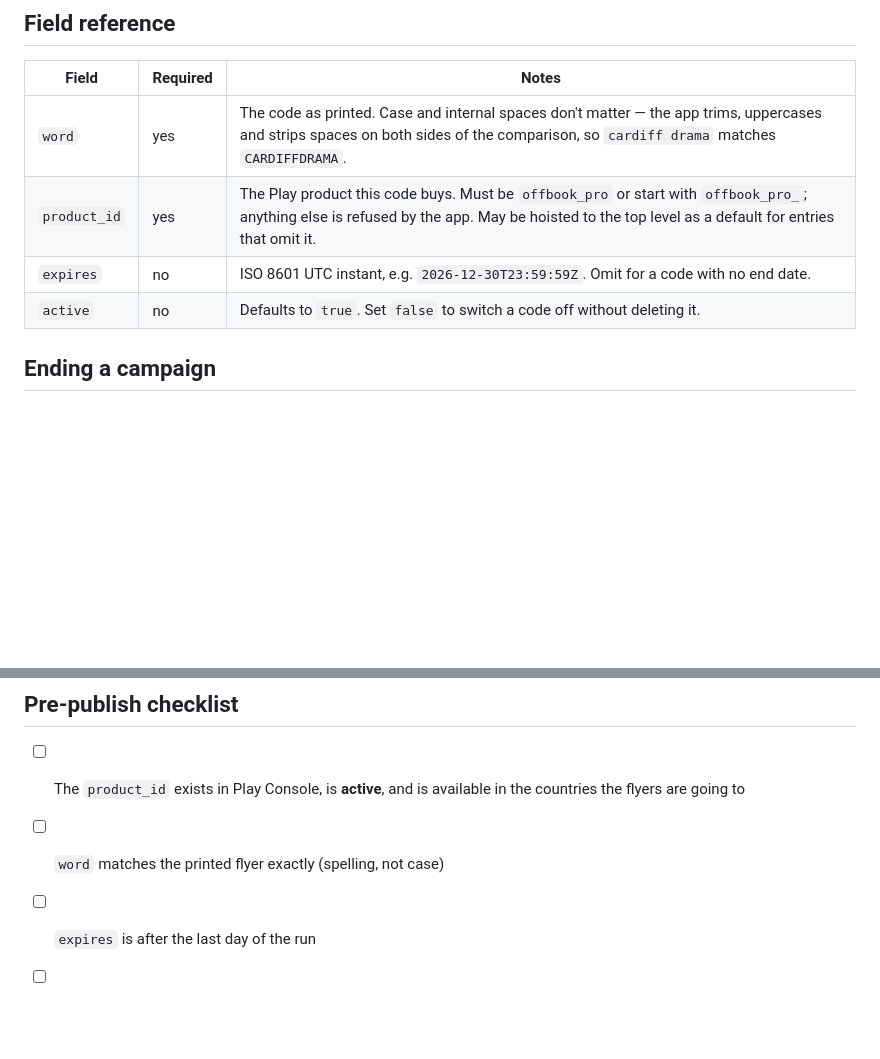
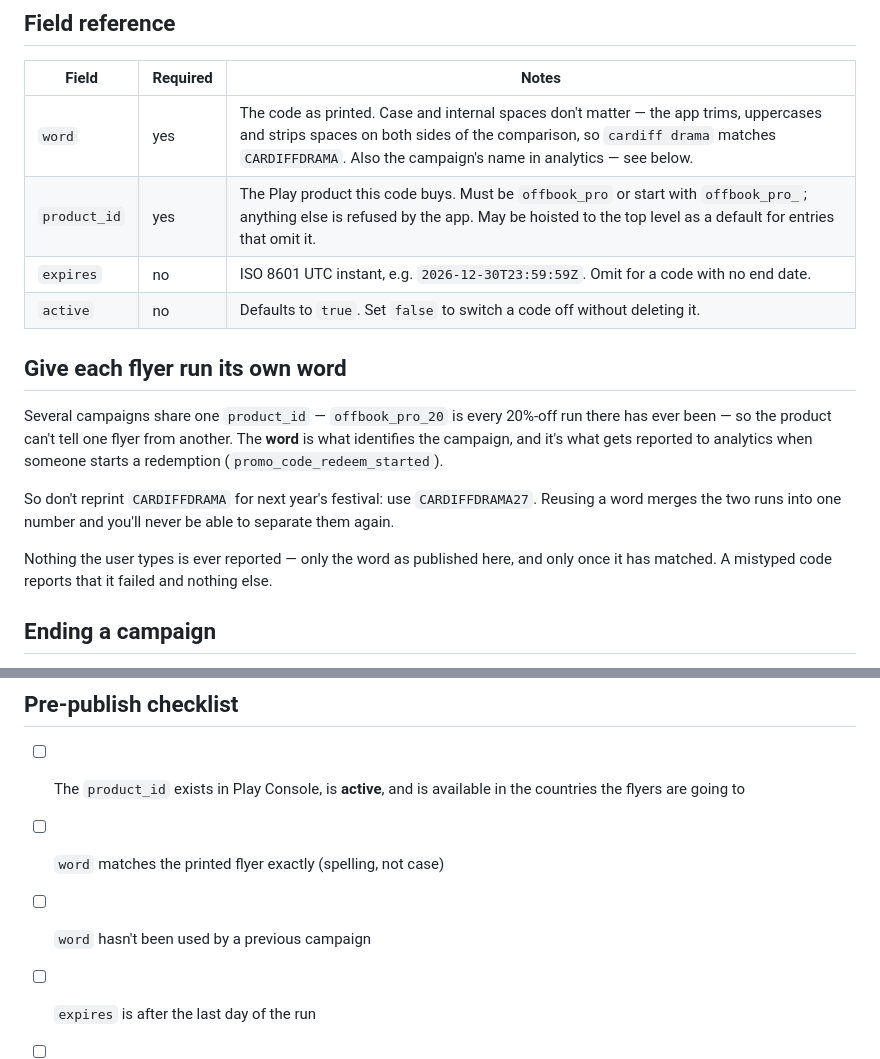
Before and after one commit to atbappsdev-al/OffBook, a Markdown page: PROMOCODES.md, 2 parts joined by grey strips. Rendered like a GitHub page; blank space fills up the shorter version.

Commit message:
Document that the code word names the campaign
Products are shared across campaigns, so the word is what identifies a
flyer run - both to you and in analytics, where it is reported when
someone starts a redemption. Reusing a word merges two runs into one
number permanently, so the guide now says to date it (CARDIFFDRAMA27)
and the pre-publish checklist asks whether it has been used before.

Co-Authored-By: Claude Opus 5 <noreply@anthropic.com>
Claude-Session: https://claude.ai/code/session_0146ENJeBSSKU4hFZXw4cXp9

```diff
--- a/PROMOCODES.md
+++ b/PROMOCODES.md
@@ -54,10 +54,24 @@ works five minutes ago.
 
 | Field | Required | Notes |
 |---|---|---|
-| `word` | yes | The code as printed. Case and internal spaces don't matter — the app trims, uppercases and strips spaces on both sides of the comparison, so `cardiff drama` matches `CARDIFFDRAMA`. |
+| `word` | yes | The code as printed. Case and internal spaces don't matter — the app trims, uppercases and strips spaces on both sides of the comparison, so `cardiff drama` matches `CARDIFFDRAMA`. Also the campaign's name in analytics — see below. |
 | `product_id` | yes | The Play product this code buys. Must be `offbook_pro` or start with `offbook_pro_`; anything else is refused by the app. May be hoisted to the top level as a default for entries that omit it. |
 | `expires` | no | ISO 8601 UTC instant, e.g. `2026-12-30T23:59:59Z`. Omit for a code with no end date. |
 | `active` | no | Defaults to `true`. Set `false` to switch a code off without deleting it. |
+
+## Give each flyer run its own word
+
+Several campaigns share one `product_id` — `offbook_pro_20` is every 20%-off run
+there has ever been — so the product can't tell one flyer from another. The
+**word** is what identifies the campaign, and it's what gets reported to analytics
+when someone starts a redemption (`promo_code_redeem_started`).
+
+So don't reprint `CARDIFFDRAMA` for next year's festival: use `CARDIFFDRAMA27`.
+Reusing a word merges the two runs into one number and you'll never be able to
+separate them again.
+
+Nothing the user types is ever reported — only the word as published here, and
+only once it has matched. A mistyped code reports that it failed and nothing else.
 
 ## Ending a campaign
 
@@ -92,6 +106,7 @@ region" and stops.
 - [ ] The `product_id` exists in Play Console, is **active**, and is available in
       the countries the flyers are going to
 - [ ] `word` matches the printed flyer exactly (spelling, not case)
+- [ ] `word` hasn't been used by a previous campaign
 - [ ] `expires` is after the last day of the run
 - [ ] The file is valid JSON
 - [ ] Tested on a device: type the code, confirm the discounted price appears
```
